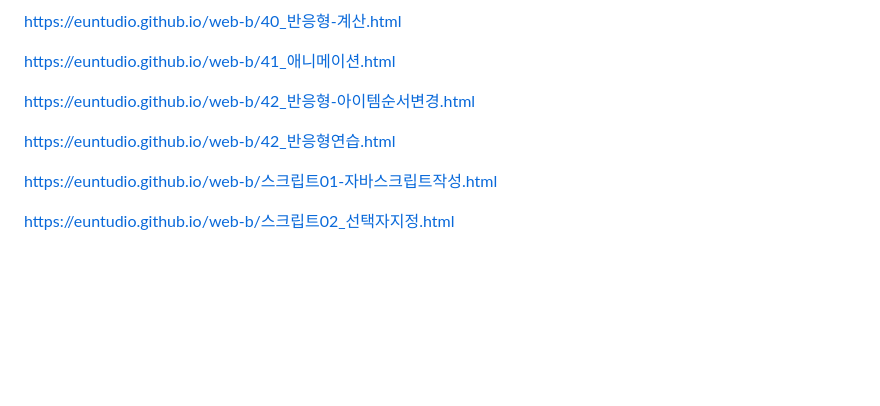
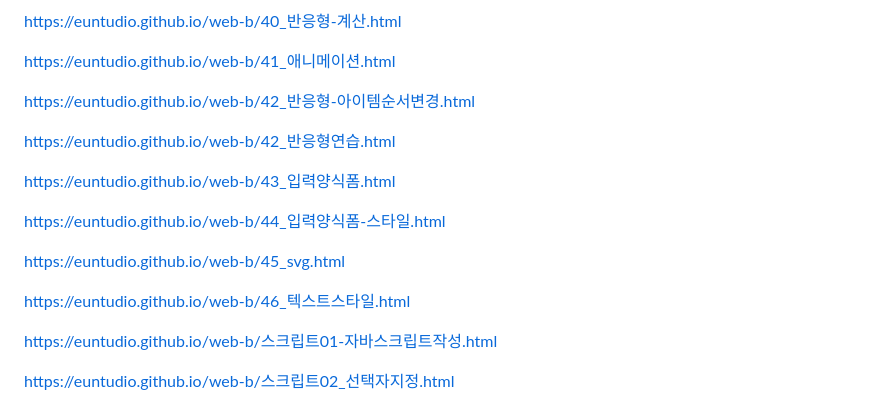
Before and after one commit to euntudio/web-b, a Markdown page: README.md, the part around the change. Rendered like a GitHub page; blank space fills up the shorter version.

```diff
--- a/README.md
+++ b/README.md
@@ -169,6 +169,18 @@ https://euntudio.github.io/web-b/42_반응형-아이템순서변경.html
 https://euntudio.github.io/web-b/42_반응형연습.html
 
 
+https://euntudio.github.io/web-b/43_입력양식폼.html
+
+
+https://euntudio.github.io/web-b/44_입력양식폼-스타일.html
+
+
+https://euntudio.github.io/web-b/45_svg.html
+
+
+https://euntudio.github.io/web-b/46_텍스트스타일.html
+
+
 https://euntudio.github.io/web-b/스크립트01-자바스크립트작성.html
 
 
```
